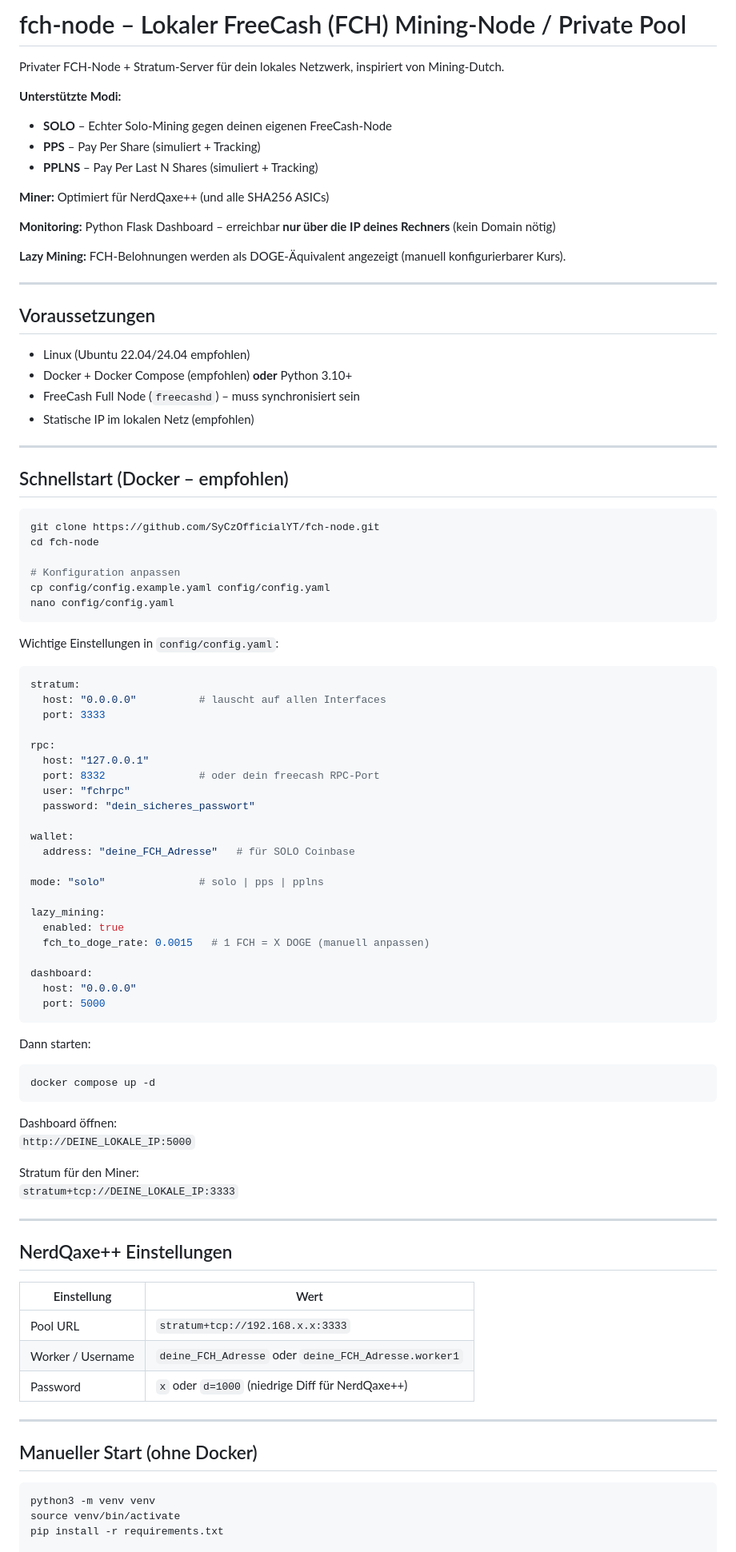
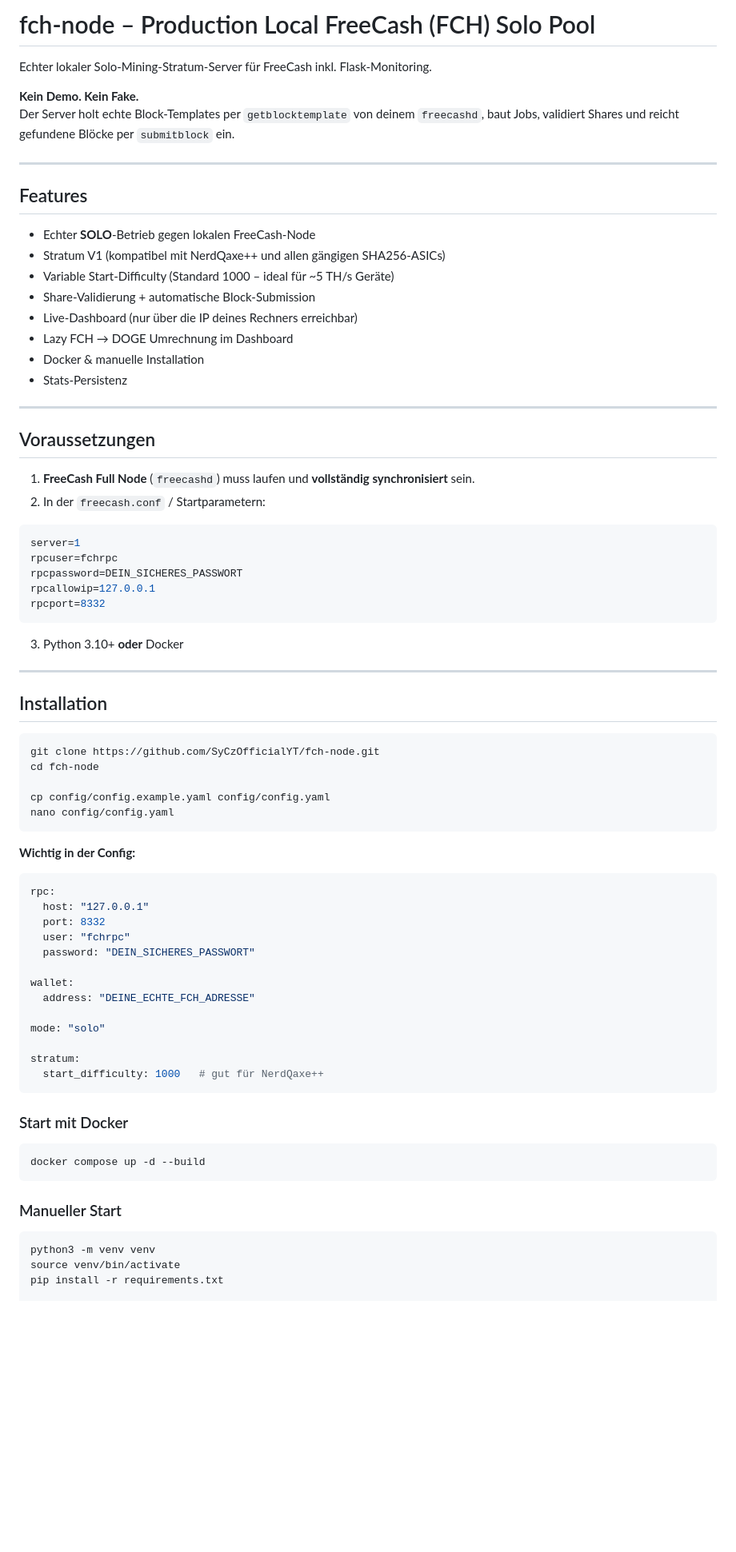
Before and after one commit to SyCzOfficialYT/fch-node, a Markdown page: README.md, the part around one of its changes. Shown at 80% size. Rendered like a GitHub page; blank space fills up the shorter version.

````diff
--- a/README.md
+++ b/README.md
@@ -1,92 +1,77 @@
-# fch-node – Lokaler FreeCash (FCH) Mining-Node / Private Pool
+# fch-node – Production Local FreeCash (FCH) Solo Pool
 
-Privater FCH-Node + Stratum-Server für dein lokales Netzwerk, inspiriert von Mining-Dutch.
+Echter lokaler Solo-Mining-Stratum-Server für FreeCash inkl. Flask-Monitoring.
 
-**Unterstützte Modi:**
-- **SOLO** – Echter Solo-Mining gegen deinen eigenen FreeCash-Node
-- **PPS** – Pay Per Share (simuliert + Tracking)
-- **PPLNS** – Pay Per Last N Shares (simuliert + Tracking)
+**Kein Demo. Kein Fake.**
+Der Server holt echte Block-Templates per `getblocktemplate` von deinem `freecashd`, baut Jobs, validiert Shares und reicht gefundene Blöcke per `submitblock` ein.
 
-**Miner:** Optimiert für NerdQaxe++ (und alle SHA256 ASICs)
+---
 
-**Monitoring:** Python Flask Dashboard – erreichbar **nur über die IP deines Rechners** (kein Domain nötig)
+## Features
 
-**Lazy Mining:** FCH-Belohnungen werden als DOGE-Äquivalent angezeigt (manuell konfigurierbarer Kurs).
+- Echter **SOLO**-Betrieb gegen lokalen FreeCash-Node
+- Stratum V1 (kompatibel mit NerdQaxe++ und allen gängigen SHA256-ASICs)
+- Variable Start-Difficulty (Standard 1000 – ideal für ~5 TH/s Geräte)
+- Share-Validierung + automatische Block-Submission
+- Live-Dashboard (nur über die IP deines Rechners erreichbar)
+- Lazy FCH → DOGE Umrechnung im Dashboard
+- Docker & manuelle Installation
+- Stats-Persistenz
 
 ---
 
 ## Voraussetzungen
 
-- Linux (Ubuntu 22.04/24.04 empfohlen)
-- Docker + Docker Compose (empfohlen) **oder** Python 3.10+
-- FreeCash Full Node (`freecashd`) – muss synchronisiert sein
-- Statische IP im lokalen Netz (empfohlen)
+1. **FreeCash Full Node** (`freecashd`) muss laufen und **vollständig synchronisiert** sein.
+2. In der `freecash.conf` / Startparametern:
+
+```conf
+server=1
+rpcuser=fchrpc
+rpcpassword=DEIN_SICHERES_PASSWORT
+rpcallowip=127.0.0.1
+rpcport=8332
+```
+
+3. Python 3.10+ **oder** Docker
 
 ---
 
-## Schnellstart (Docker – empfohlen)
+## Installation
 
 ```bash
 git clone https://github.com/SyCzOfficialYT/fch-node.git
 cd fch-node
 
-# Konfiguration anpassen
 cp config/config.example.yaml config/config.yaml
 nano config/config.yaml
 ```
 
-Wichtige Einstellungen in `config/config.yaml`:
+**Wichtig in der Config:**
 
 ```yaml
-stratum:
-  host: "0.0.0.0"          # lauscht auf allen Interfaces
-  port: 3333
-
 rpc:
   host: "127.0.0.1"
-  port: 8332               # oder dein freecash RPC-Port
+  port: 8332
   user: "fchrpc"
-  password: "dein_sicheres_passwort"
+  password: "DEIN_SICHERES_PASSWORT"
 
 wallet:
-  address: "deine_FCH_Adresse"   # für SOLO Coinbase
+  address: "DEINE_ECHTE_FCH_ADRESSE"
 
-mode: "solo"               # solo | pps | pplns
+mode: "solo"
 
-lazy_mining:
-  enabled: true
-  fch_to_doge_rate: 0.0015   # 1 FCH = X DOGE (manuell anpassen)
-
-dashboard:
-  host: "0.0.0.0"
-  port: 5000
+stratum:
+  start_difficulty: 1000   # gut für NerdQaxe++
 ```
 
-Dann starten:
+### Start mit Docker
 
 ```bash
-docker compose up -d
+docker compose up -d --build
 ```
 
-Dashboard öffnen:
-`http://DEINE_LOKALE_IP:5000`
-
-Stratum für den Miner:
-`stratum+tcp://DEINE_LOKALE_IP:3333`
-
----
-
-## NerdQaxe++ Einstellungen
-
-| Einstellung       | Wert                          |
-|-------------------|-------------------------------|
-| Pool URL          | `stratum+tcp://192.168.x.x:3333` |
-| Worker / Username | `deine_FCH_Adresse` oder `deine_FCH_Adresse.worker1` |
-| Password          | `x` oder `d=1000` (niedrige Diff für NerdQaxe++) |
-
----
-
-## Manueller Start (ohne Docker)
+### Manueller Start
 
 ```bash
 python3 -m venv venv
````
Also changed, not shown: other parts of README.md (+28 -24 lines).
